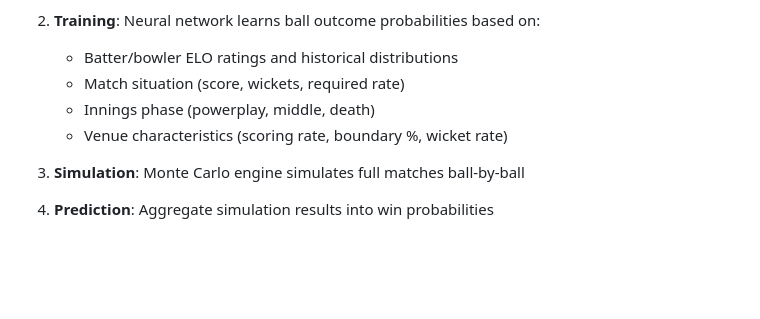
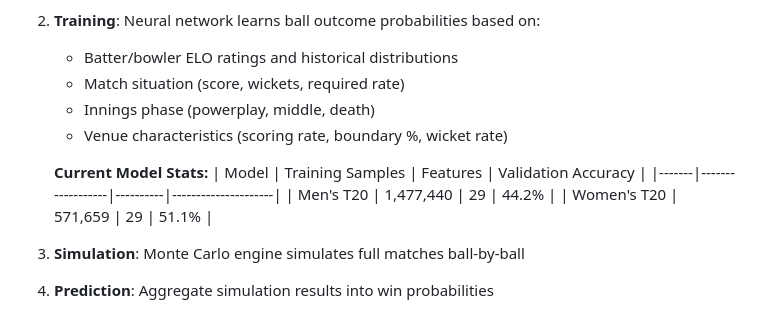
Before and after one commit to darcy5d/trav_daddy, a Markdown page: README.md, the part around the change. GitHub-like rendering; blank space fills up the shorter version.

Commit message:
docs: add current model training stats to README
- Men's T20: 1.47M samples, 44.2% validation accuracy
- Women's T20: 571K samples, 51.1% validation accuracy

```diff
--- a/README.md
+++ b/README.md
@@ -53,6 +53,12 @@ Visit `http://localhost:5001` in your browser.
    - Match situation (score, wickets, required rate)
    - Innings phase (powerplay, middle, death)
    - Venue characteristics (scoring rate, boundary %, wicket rate)
+
+   **Current Model Stats:**
+   | Model | Training Samples | Features | Validation Accuracy |
+   |-------|------------------|----------|---------------------|
+   | Men's T20 | 1,477,440 | 29 | 44.2% |
+   | Women's T20 | 571,659 | 29 | 51.1% |
 
 3. **Simulation**: Monte Carlo engine simulates full matches ball-by-ball
 
```
